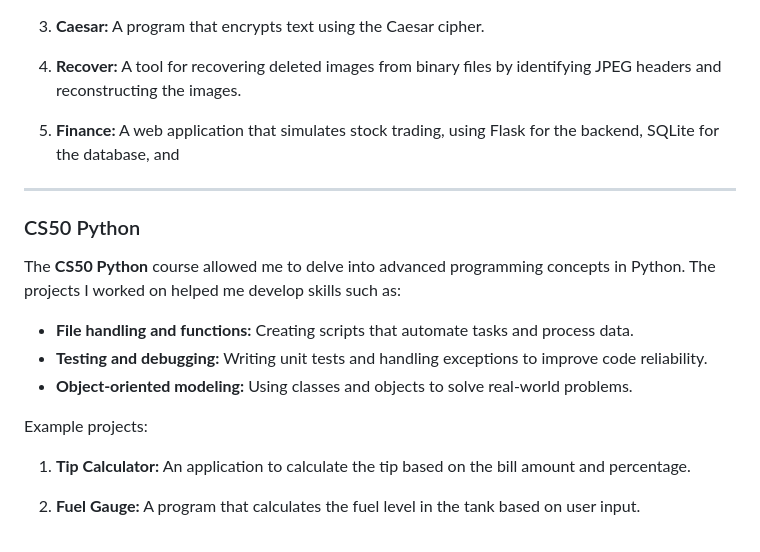
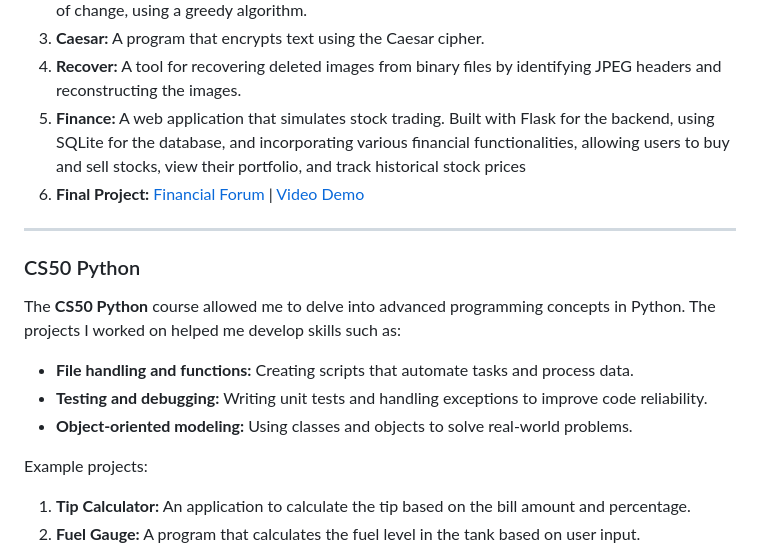
Before and after one commit to kamilkk00/CS50, a Markdown page: README.md, the part around the change printed below. GitHub-like rendering.

```diff
--- a/README.md
+++ b/README.md
@@ -61,8 +61,8 @@ Example projects:
 2. **Cash:** A program that calculates the minimum number of coins needed to give a specific amount of change, using a greedy algorithm.
 3. **Caesar:** A program that encrypts text using the Caesar cipher.
 4. **Recover:** A tool for recovering deleted images from binary files by identifying JPEG headers and reconstructing the images.
-
-5. **Finance:** A web application that simulates stock trading, using Flask for the backend, SQLite for the database, and
+5. **Finance:** A web application that simulates stock trading. Built with Flask for the backend, using SQLite for the database, and incorporating various financial functionalities, allowing users to buy and sell stocks, view their portfolio, and track historical stock prices
+6. **Final Project:** [Financial Forum](https://github.com/kamilkk00/CS50/tree/main/CS50x/final_project) | [Video Demo](https://youtu.be/Eq32tfheDWo)
 
 ---
 
@@ -77,6 +77,5 @@ The **CS50 Python** course allowed me to delve into advanced programming concept
 Example projects:
 
 1. **Tip Calculator:** An application to calculate the tip based on the bill amount and percentage.
-
 2. **Fuel Gauge:** A program that calculates the fuel level in the tank based on user input.
 3. **Bitcoin Price Index:** An application that fetches the current Bitcoin price from an API and displays the result to the user.
```
Also changed, not shown: other parts of README.md (+8 -7 lines).
